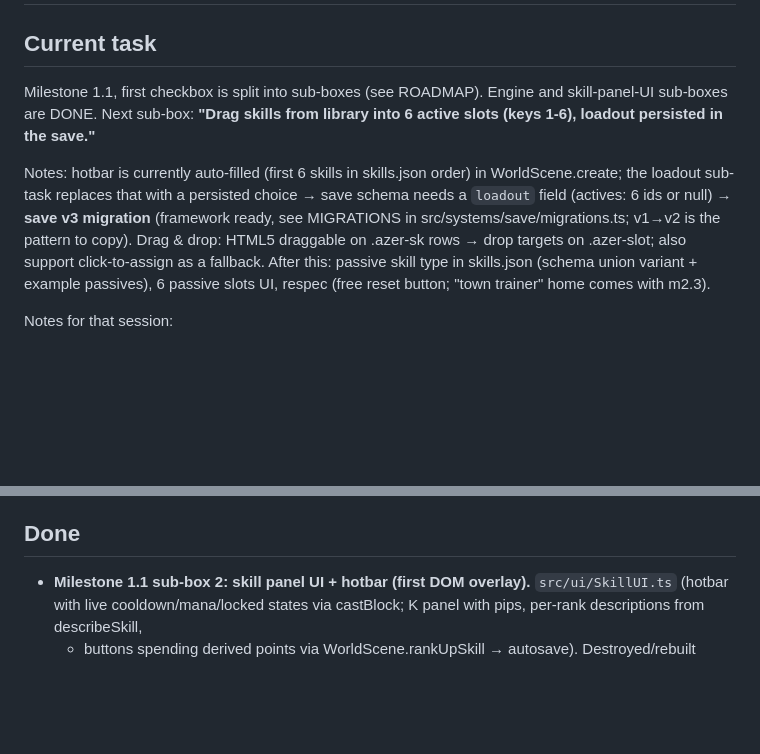
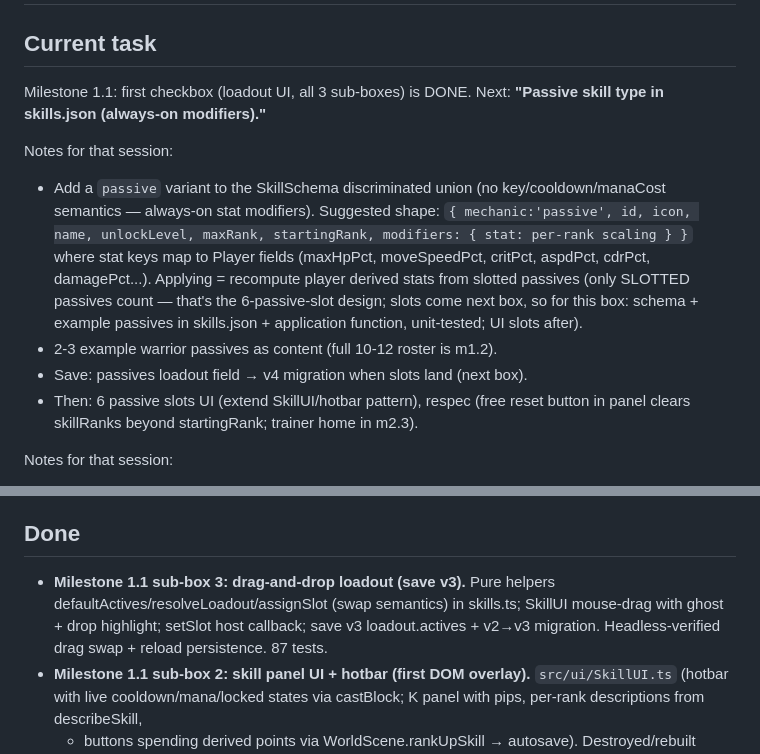
Before and after one commit to StevenSeagalStreams/Ashes-of-azer, a Markdown page: PROGRESS.md, 2 parts joined by grey strips. Rendered like a GitHub page; blank space fills up the shorter version.

Commit message:
docs(m1.1): handoff to passive skill type
Co-Authored-By: Claude Fable 5 <noreply@anthropic.com>
Claude-Session: https://claude.ai/code/session_01DXKvxvtXkZzUJ4traLvaPr

```diff
--- a/PROGRESS.md
+++ b/PROGRESS.md
@@ -1,19 +1,24 @@
 # Progress — Ashes of Azer
 
 ## Current task
-Milestone 1.1, first checkbox is split into sub-boxes (see ROADMAP). Engine
-and skill-panel-UI sub-boxes are DONE. Next sub-box: **"Drag skills from
-library into 6 active slots (keys 1-6), loadout persisted in the save."**
+Milestone 1.1: first checkbox (loadout UI, all 3 sub-boxes) is DONE.
+Next: **"Passive skill type in skills.json (always-on modifiers)."**
 
-Notes: hotbar is currently auto-filled (first 6 skills in skills.json
-order) in WorldScene.create; the loadout sub-task replaces that with a
-persisted choice → save schema needs a `loadout` field (actives: 6 ids or
-null) → **save v3 migration** (framework ready, see MIGRATIONS in
-src/systems/save/migrations.ts; v1→v2 is the pattern to copy). Drag & drop:
-HTML5 draggable on .azer-sk rows → drop targets on .azer-slot; also support
-click-to-assign as a fallback. After this: passive skill type in
-skills.json (schema union variant + example passives), 6 passive slots UI,
-respec (free reset button; "town trainer" home comes with m2.3).
+Notes for that session:
+- Add a `passive` variant to the SkillSchema discriminated union (no
+  key/cooldown/manaCost semantics — always-on stat modifiers). Suggested
+  shape: `{ mechanic:'passive', id, icon, name, unlockLevel, maxRank,
+  startingRank, modifiers: { stat: per-rank scaling } }` where stat keys
+  map to Player fields (maxHpPct, moveSpeedPct, critPct, aspdPct, cdrPct,
+  damagePct...). Applying = recompute player derived stats from slotted
+  passives (only SLOTTED passives count — that's the 6-passive-slot
+  design; slots come next box, so for this box: schema + example passives
+  in skills.json + application function, unit-tested; UI slots after).
+- 2-3 example warrior passives as content (full 10-12 roster is m1.2).
+- Save: passives loadout field → v4 migration when slots land (next box).
+- Then: 6 passive slots UI (extend SkillUI/hotbar pattern), respec (free
+  reset button in panel clears skillRanks beyond startingRank; trainer
+  home in m2.3).
 
 Notes for that session:
 - **CLAUDE.md technical constraint: UI overlay is HTML/CSS, not canvas.**
@@ -46,6 +51,11 @@ Notes for that session:
   comes with m2.3).
 
 ## Done
+- **Milestone 1.1 sub-box 3: drag-and-drop loadout (save v3).** Pure
+  helpers defaultActives/resolveLoadout/assignSlot (swap semantics) in
+  skills.ts; SkillUI mouse-drag with ghost + drop highlight; setSlot host
+  callback; save v3 loadout.actives + v2→v3 migration. Headless-verified
+  drag swap + reload persistence. 87 tests.
 - **Milestone 1.1 sub-box 2: skill panel UI + hotbar (first DOM overlay).**
   `src/ui/SkillUI.ts` (hotbar with live cooldown/mana/locked states via
   castBlock; K panel with pips, per-rank descriptions from describeSkill,
```
